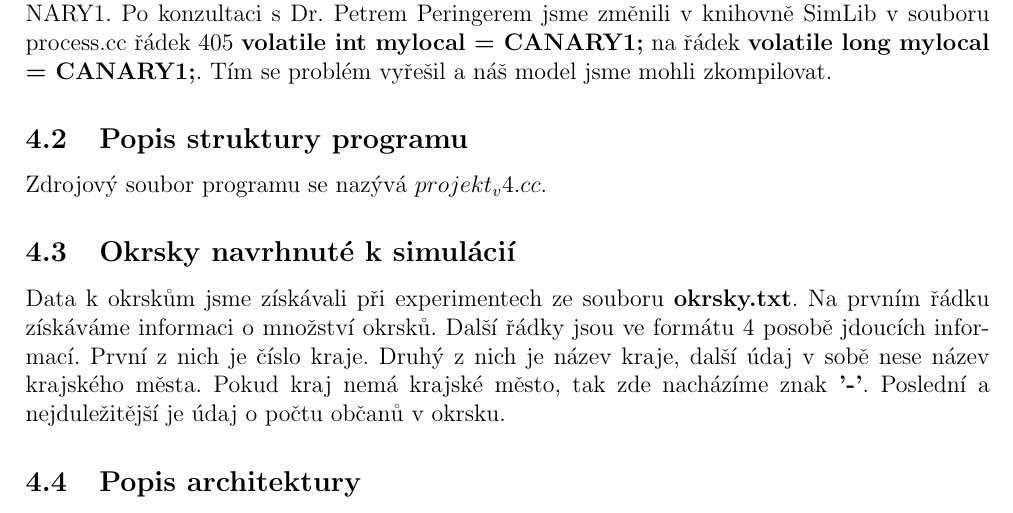
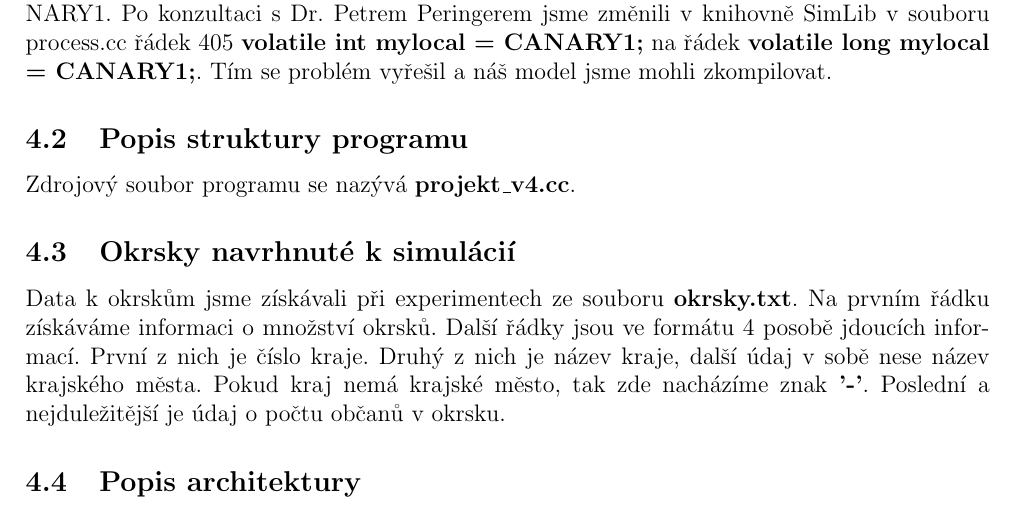
Before and after one commit to IMSFIT/IMS, a LaTeX document (Dokumentace/dokumentace.tex): part of page 8 of 17, cut so that both start at the same text. Compiled offline with pdfLaTeX.

Commit message:
Oprava matematiky2

```diff
--- a/Dokumentace/dokumentace.tex
+++ b/Dokumentace/dokumentace.tex
@@ -178,7 +178,7 @@ Program pracuje na základním procesu, který regeneruje v čase nula objekty r
 Při kompilaci modelu jsme narazili na problém v knihovně SimLib konkrétně s proměnou CANARY1. Po konzultaci s Dr. Petrem Peringerem jsme změnili v knihovně SimLib v souboru process.cc řádek 405 \textbf{volatile int mylocal = CANARY1;} na řádek \textbf{volatile long mylocal = CANARY1;}. Tím se problém vyřešil a náš model jsme mohli zkompilovat.
 
 \subsection{Popis struktury programu}
-Zdrojový soubor programu  se  nazývá \textbf{$projekt_v4.cc$}.
+Zdrojový soubor programu  se  nazývá \textbf{projekt\_v4.cc}.
 
 \subsection{Okrsky navrhnuté k simulácií}
 Data k okrskům jsme získávali při experimentech ze souboru \textbf{okrsky.txt}. Na prvním řádku získáváme informaci o množství okrsků. Další řádky jsou ve formátu 4 posobě jdoucích informací. První z nich je číslo kraje. Druhý z nich je název kraje, další údaj v sobě nese název krajského města. Pokud kraj nemá krajské město, tak zde nacházíme znak \textbf{'-'}. Poslední a nejduležitější je údaj o počtu občanů v okrsku.
```
Also changed, not shown: Dokumentace/dokumentace.pdf, 2 other files.
